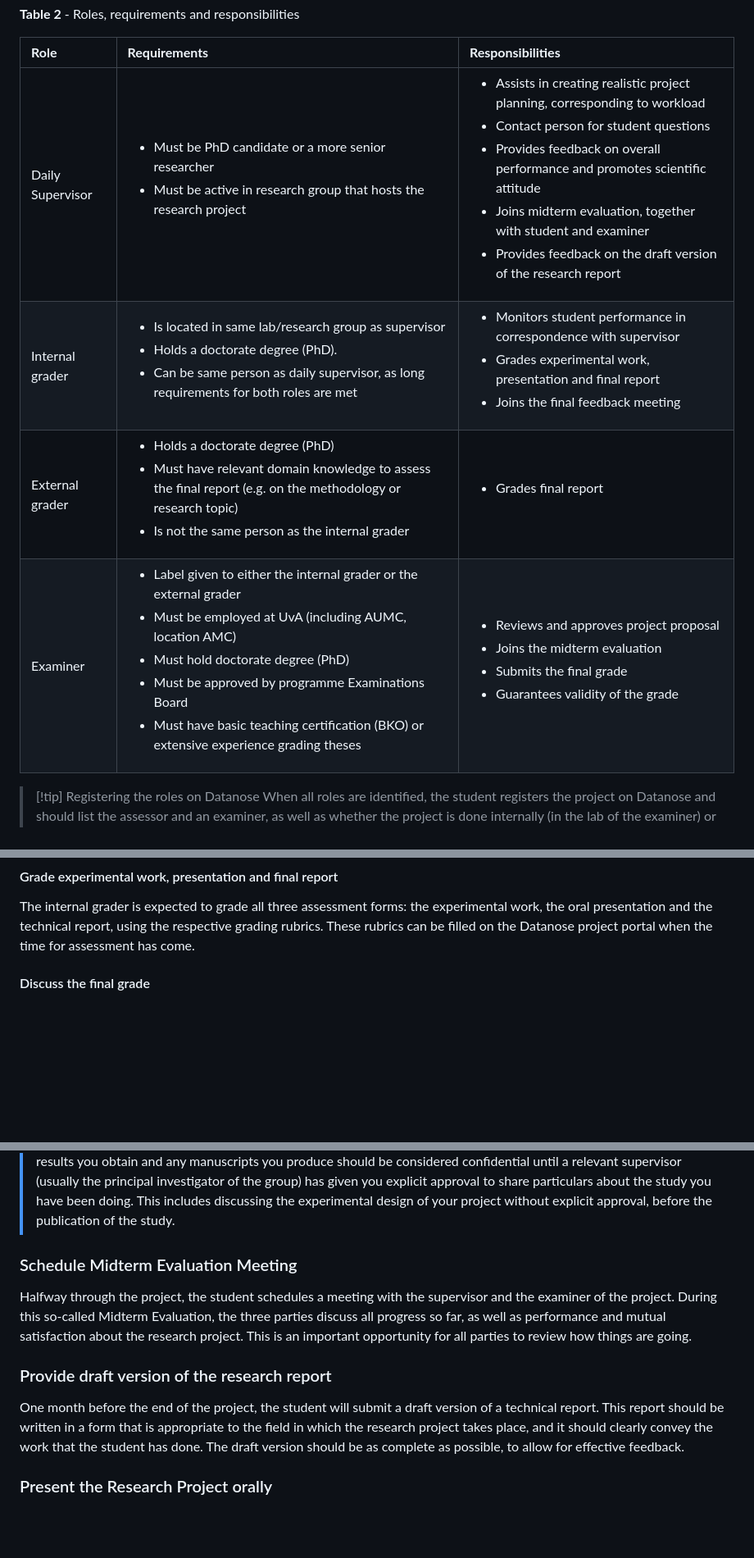
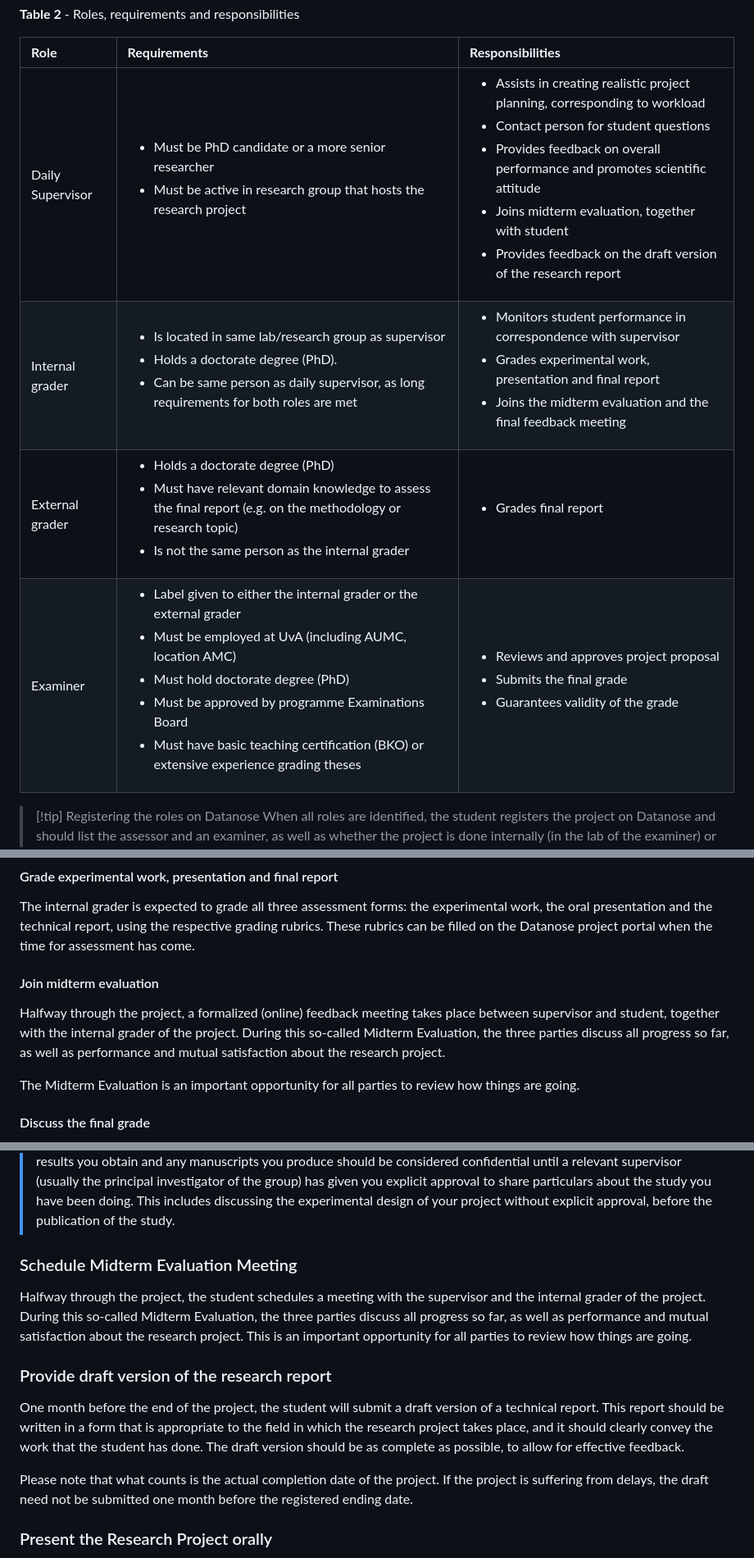
Before and after one commit to braincogsci/mbcs-projects, a Markdown page: Research Project 1/Research Project 1 Manual.md, 3 parts joined by grey strips. Shown: that part at 82% size. Drawn GitHub-style; blank space fills up the shorter version.

```diff
--- a/Research Project 1/Research Project 1 Manual.md
+++ b/Research Project 1/Research Project 1 Manual.md
@@ -68,10 +84,10 @@ Table 2 gives a view of the requirements and responsibilities of the different r
 
 | **Role**         | **Requirements**                                                                                                                                                                                                                                                                                                            | **Responsibilities**                                                                                                                                                                                                                                                                                                                         |
 | :--------------- | :-------------------------------------------------------------------------------------------------------------------------------------------------------------------------------------------------------------------------------------------------------------------------------------------------------------------------- | :------------------------------------------------------------------------------------------------------------------------------------------------------------------------------------------------------------------------------------------------------------------------------------------------------------------------------------------- |
-| Daily Supervisor | <ul><li>Must be PhD candidate or a more senior researcher<li>Must be active in research group that hosts the research project</ul>                                                                                                                                                                                          | <ul><li>Assists in creating realistic project planning, corresponding to workload<li>Contact person for student questions<li>Provides feedback on overall performance and promotes scientific attitude<li>Joins midterm evaluation, together with student and examiner<li>Provides feedback on the draft version of the research report</ul> |
-| Internal grader  | <ul><li>Is located in same lab/research group as supervisor<li>Holds a doctorate degree (PhD). <li>Can be same person as daily supervisor, as long requirements for both roles are met</ul>                                                                                                                                 | <ul><li>Monitors student performance in correspondence with supervisor</li><li>Grades experimental work, presentation and final report<li>Joins the final feedback meeting</ul>                                                                                                                                                              |
+| Daily Supervisor | <ul><li>Must be PhD candidate or a more senior researcher<li>Must be active in research group that hosts the research project</ul>                                                                                                                                                                                          | <ul><li>Assists in creating realistic project planning, corresponding to workload<li>Contact person for student questions<li>Provides feedback on overall performance and promotes scientific attitude<li>Joins midterm evaluation, together with student<li>Provides feedback on the draft version of the research report</ul> |
+| Internal grader  | <ul><li>Is located in same lab/research group as supervisor<li>Holds a doctorate degree (PhD). <li>Can be same person as daily supervisor, as long requirements for both roles are met</ul>                                                                                                                                 | <ul><li>Monitors student performance in correspondence with supervisor</li><li>Grades experimental work, presentation and final report<li>Joins the midterm evaluation and the final feedback meeting</ul>                                                                                                                                                              |
 | External grader  | <ul><li>Holds a doctorate degree (PhD)<li>Must have relevant domain knowledge to assess the final report (e.g. on the methodology or research topic)<li>Is not the same person as the internal grader </ul>                                                                                                                 | <ul><li>Grades final report</li></ul>                                                                                                                                                                                                                                                                                                        |
-| Examiner         | <ul><li>Label given to either the internal grader or the external grader<li>Must be employed at UvA (including AUMC, location AMC)</li><li>Must hold doctorate degree (PhD)<li>Must be approved by programme Examinations Board<li>Must have basic teaching certification (BKO) or extensive experience grading theses</ul> | <ul><li>Reviews and approves project proposal</li><li>Joins the midterm evaluation<li>Submits the final grade<li>Guarantees validity of the grade</li></ul>                                                                                                                                                                                  |
+| Examiner         | <ul><li>Label given to either the internal grader or the external grader<li>Must be employed at UvA (including AUMC, location AMC)</li><li>Must hold doctorate degree (PhD)<li>Must be approved by programme Examinations Board<li>Must have basic teaching certification (BKO) or extensive experience grading theses</ul> | <ul><li>Reviews and approves project proposal</li><li>Submits the final grade<li>Guarantees validity of the grade</li></ul>                                                                                                                                                                                  |
 
 
 >[!tip] Registering the roles on Datanose
@@ -132,6 +153,11 @@ It is good practice to monitor the project, either via occassional check-ins wit
 
 #### Grade experimental work, presentation and final report
 The internal grader is expected to grade all three assessment forms: the experimental work, the oral presentation and the technical report, using the respective grading rubrics. These rubrics can be filled on the Datanose project portal when the time for assessment has come.
+
+#### Join midterm evaluation
+Halfway through the project, a formalized (online) feedback meeting takes place between supervisor and student, together with the internal grader of the project. During this so-called Midterm Evaluation, the three parties discuss all progress so far, as well as performance and mutual satisfaction about the research project.
+
+The Midterm Evaluation is an important opportunity for all parties to review how things are going.
 
 #### Discuss the final grade
 Before fully registering the grade, a feedback meeting between internal grader, external grader and student can clarify the assessment and discuss the main findings.
@@ -212,11 +234,14 @@ When submitting the research proposal, the student is asked to indicate which of
 
 >[!note]
 >Please be aware as a student that the work you do as part of your research projects belongs to the larger organisation in which you are embedded. Even if you do not sign any non-disclosure agreements, the setup of your project, the results you obtain and any manuscripts you produce should be considered confidential until a relevant supervisor (usually the principal investigator of the group) has given you explicit approval to share particulars about the study you have been doing. This includes discussing the experimental design of your project without explicit approval, before the publication of the study.
+>
 ### Schedule Midterm Evaluation Meeting
-Halfway through the project, the student schedules a meeting with the supervisor and the examiner of the project. During this so-called Midterm Evaluation, the three parties discuss all progress so far, as well as performance and mutual satisfaction about the research project. This is an important opportunity for all parties to review how things are going.
+Halfway through the project, the student schedules a meeting with the supervisor and the internal grader of the project. During this so-called Midterm Evaluation, the three parties discuss all progress so far, as well as performance and mutual satisfaction about the research project. This is an important opportunity for all parties to review how things are going.
 
 ### Provide draft version of the research report
 One month before the end of the project, the student will submit a draft version of a technical report. This report should be written in a form that is appropriate to the field in which the research project takes place, and it should clearly convey the work that the student has done. The draft version should be as complete as possible, to allow for effective feedback.
+
+Please note that what counts is the actual completion date of the project. If the project is suffering from delays, the draft need not be submitted one month before the registered ending date.
 
 ### Present the Research Project orally
 At the end of the project, the student presents the work that was done in front of at least the internal assessor and supervisor, but preferably in front of the hosting group. During a 20-30 minute presentation, the student shows what the project was about and what the results have been and engages in a Q&A with the audience. This activity is assessed. It is recommended to hold the presentation between the draft stage of the report and the final submission, so that feedback from the presentation can in principle be used in the final report.
```
Also changed, not shown: other parts of Research Project 1/Research Project 1 Manual.md (+23 -16 lines).
